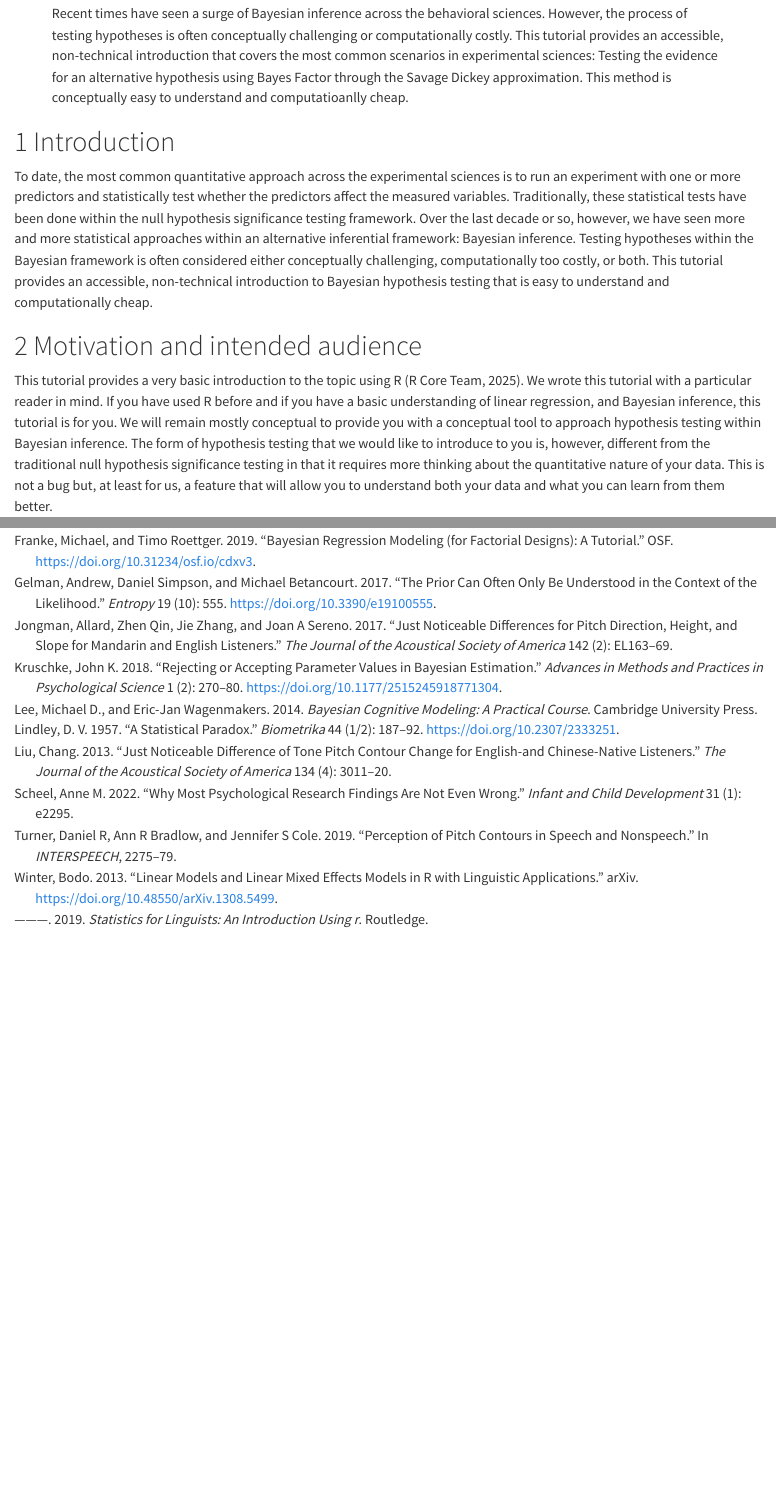
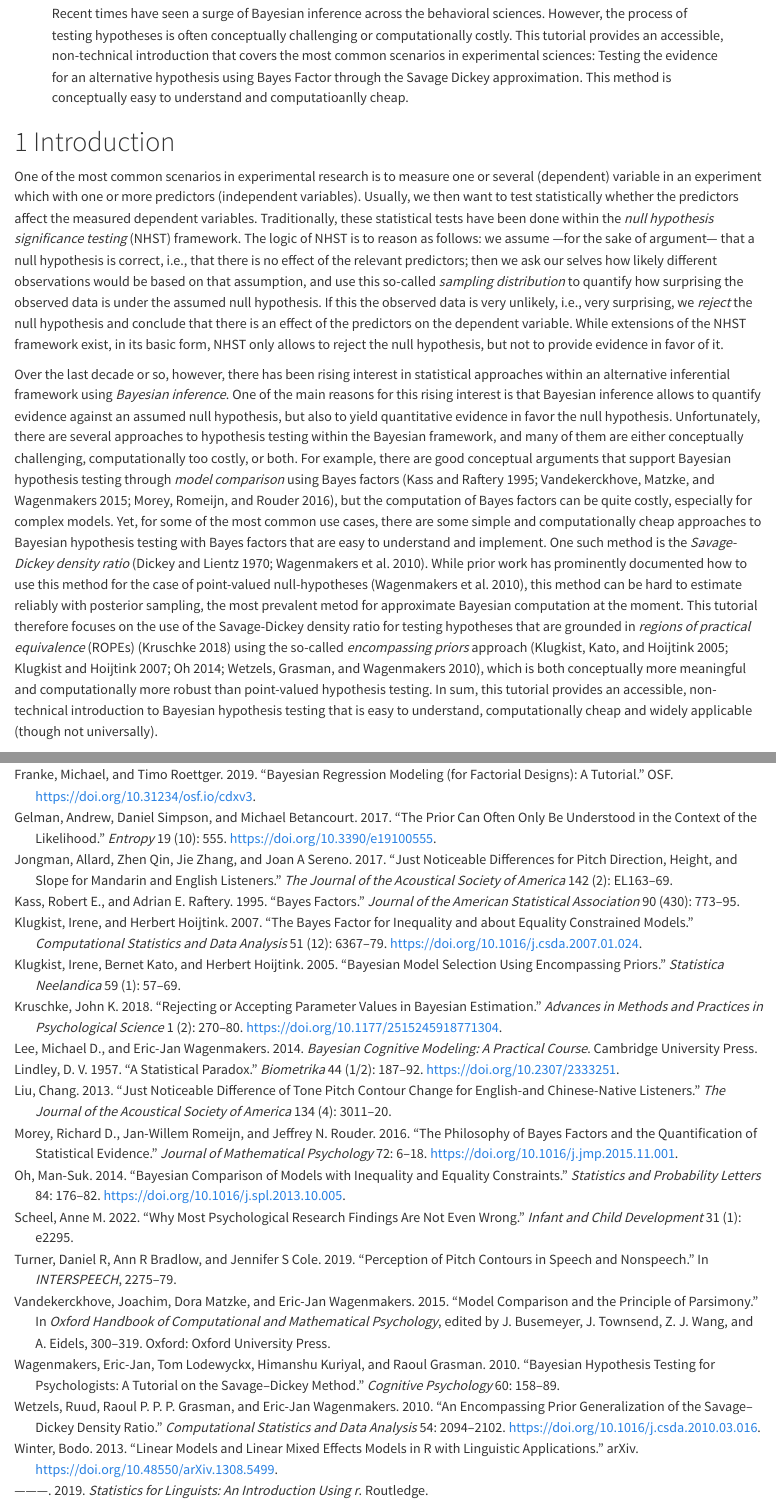
Before and after one commit to michael-franke/bayes_factors_intervals_tutorial, a Quarto document (manuscript/manuscript.qmd): the page in a window 1100 px wide, from 270 px down, and a second part further down, joined at a grey line. Rendered offline with R 4.5, knitr and Pandoc in place of Quarto, with nearby package versions; drawn as R Markdown's standard HTML page in place of the format the file asks for; some code elsewhere in the file could not run offline.

Commit message:
expanded intro (w/ references)

```diff
--- a/manuscript/manuscript.qmd
+++ b/manuscript/manuscript.qmd
@@ -71,11 +71,24 @@ editor:
 
 # Introduction
 
-To date, the most common quantitative approach across the experimental sciences is to run an experiment with one or more predictors and statistically test whether the predictors affect the measured variables.
-Traditionally, these statistical tests have been done within the null hypothesis significance testing framework.
-Over the last decade or so, however, we have seen more and more statistical approaches within an alternative inferential framework: Bayesian inference.
-Testing hypotheses within the Bayesian framework is often considered either conceptually challenging, computationally too costly, or both.
-This tutorial provides an accessible, non-technical introduction to Bayesian hypothesis testing that is easy to understand and computationally cheap.
+One of the most common scenarios in experimental research is to measure one or several (dependent) variable in an experiment which with one or more predictors (independent variables).
+Usually, we then want to test statistically whether the predictors affect the measured dependent variables.
+Traditionally, these statistical tests have been done within the *null hypothesis significance testing* (NHST) framework.
+The logic of NHST is to reason as follows: we assume ---for the sake of argument--- that a null hypothesis is correct, i.e., that there is no effect of the relevant predictors; then we ask our selves how likely different observations would be based on that assumption, and use this so-called *sampling distribution* to quantify how surprising the observed data is under the assumed null hypothesis.
+If this the observed data is very unlikely, i.e., very surprising, we *reject* the null hypothesis and conclude that there is an effect of the predictors on the dependent variable.
+While extensions of the NHST framework exist, in its basic form, NHST only allows to reject the null hypothesis, but not to provide evidence in favor of it.
+
+Over the last decade or so, however, there has been rising interest in statistical approaches within an alternative inferential framework using *Bayesian inference*.
+One of the main reasons for this rising interest is that Bayesian inference allows to quantify evidence against an assumed null hypothesis, but also to yield quantitative evidence in favor the null hypothesis.
+Unfortunately, there are several approaches to hypothesis testing within the Bayesian framework, and many of them are either conceptually challenging, computationally too costly, or both.
+For example, there are good conceptual arguments that support Bayesian hypothesis testing through *model comparison* using Bayes factors [@KassRaftery1995-Bayes-Factors;@VandekerckhoveMatzke2013-Model-Compariso;@MoreyRomeijn2016-philosophyOfBFs], but the computation of Bayes factors can be quite costly, especially for complex models.
+Yet, for some of the most common use cases, there are some simple and computationally cheap approaches to Bayesian hypothesis testing with Bayes factors that are easy to understand and implement.
+One such method is the *Savage-Dickey density ratio* [@DickeyLientz1970-The-Weighted-Li;@WagenmakersLodewyckx2010-Bayesian-hypoth].
+While prior work has prominently documented how to use this method for the case of point-valued null-hypotheses [@WagenmakersLodewyckx2010-Bayesian-hypoth], this method can be hard to estimate reliably with posterior sampling, the most prevalent metod for approximate Bayesian computation at the moment.
+This tutorial therefore focuses on the use of the Savage-Dickey density ratio for testing hypotheses that are grounded in *regions of practical equivalence* (ROPEs) [@kruschke_Rejecting_journalarticle_2018] using the so-called *encompassing priors* approach [@KlugkistKato2005-Bayesian-model;@KlugkistHoijtink2007-The-Bayes-facto;@Oh2014-Bayesian-compar;@WetzelsGrasman2010-An-encompassing], which is both conceptually more meaningful and computationally more robust than point-valued hypothesis testing.
+In sum, this tutorial provides an accessible, non-technical introduction to Bayesian hypothesis testing that is easy to understand, computationally cheap and widely applicable (though not universally).
+
+
 
 # Motivation and intended audience
 
```
Also changed, not shown: manuscript/manuscript.pdf, manuscript/manuscript.tex.
